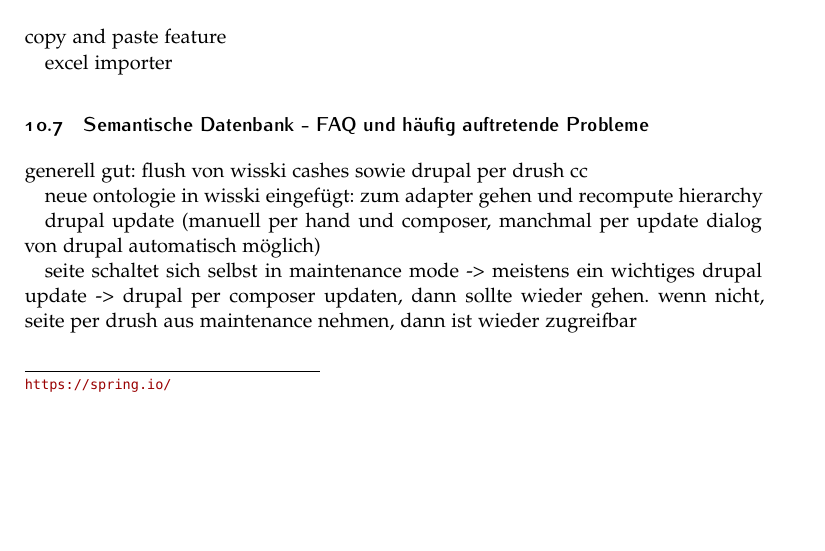
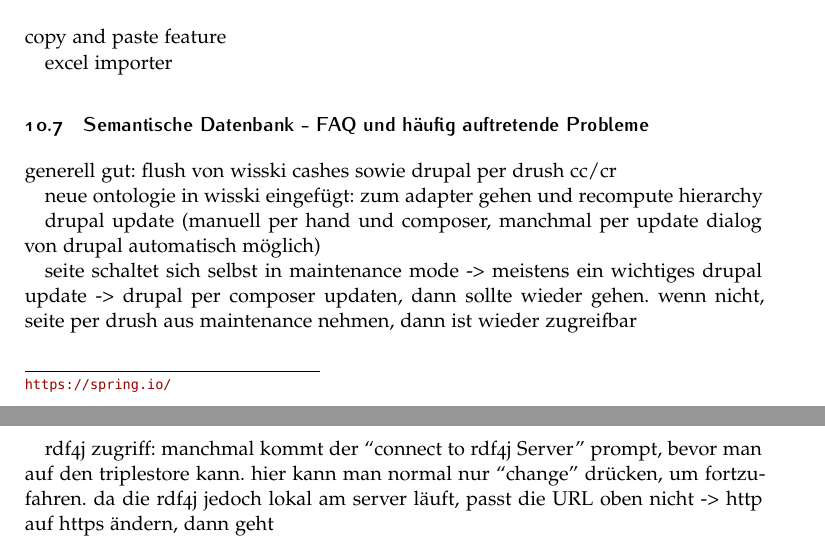
Before and after one commit to ViSIT-Dev/visit-dokumentation, a LaTeX document (visitTechnischeDokumentation.tex, which reads Sections/up-berndl.tex): part of page 44 of 65 before the commit and two parts of pages 44 and 45 of 66 after it, the two joined at a grey line, cut so that both start at the same text, the shorter picture padded with empty space. Compiled offline with pdfLaTeX.

Commit message:
Added things to FAQ section

```diff
--- a/Sections/up-berndl.tex
+++ b/Sections/up-berndl.tex
@@ -270,10 +270,12 @@ excel importer
 
 \subsection{Semantische Datenbank - FAQ und häufig auftretende Probleme}\label{sec:faqSW}
 
-generell gut: flush von wisski cashes sowie drupal per drush cc
+generell gut: flush von wisski cashes sowie drupal per drush cc/cr
 
 neue ontologie in wisski eingefügt: zum adapter gehen und recompute hierarchy
 
 drupal update (manuell per hand und composer, manchmal per update dialog von drupal automatisch möglich)
 
 seite schaltet sich selbst in maintenance mode -> meistens ein wichtiges drupal update -> drupal per composer updaten, dann sollte wieder gehen. wenn nicht, seite per drush aus maintenance nehmen, dann ist wieder zugreifbar
+
+rdf4j zugriff: manchmal kommt der \q{connect to rdf4j Server} prompt, bevor man auf den triplestore kann. hier kann man normal nur \q{change} drücken, um fortzufahren. da die rdf4j jedoch lokal am server läuft, passt die URL oben nicht -> http auf https ändern, dann geht
```
